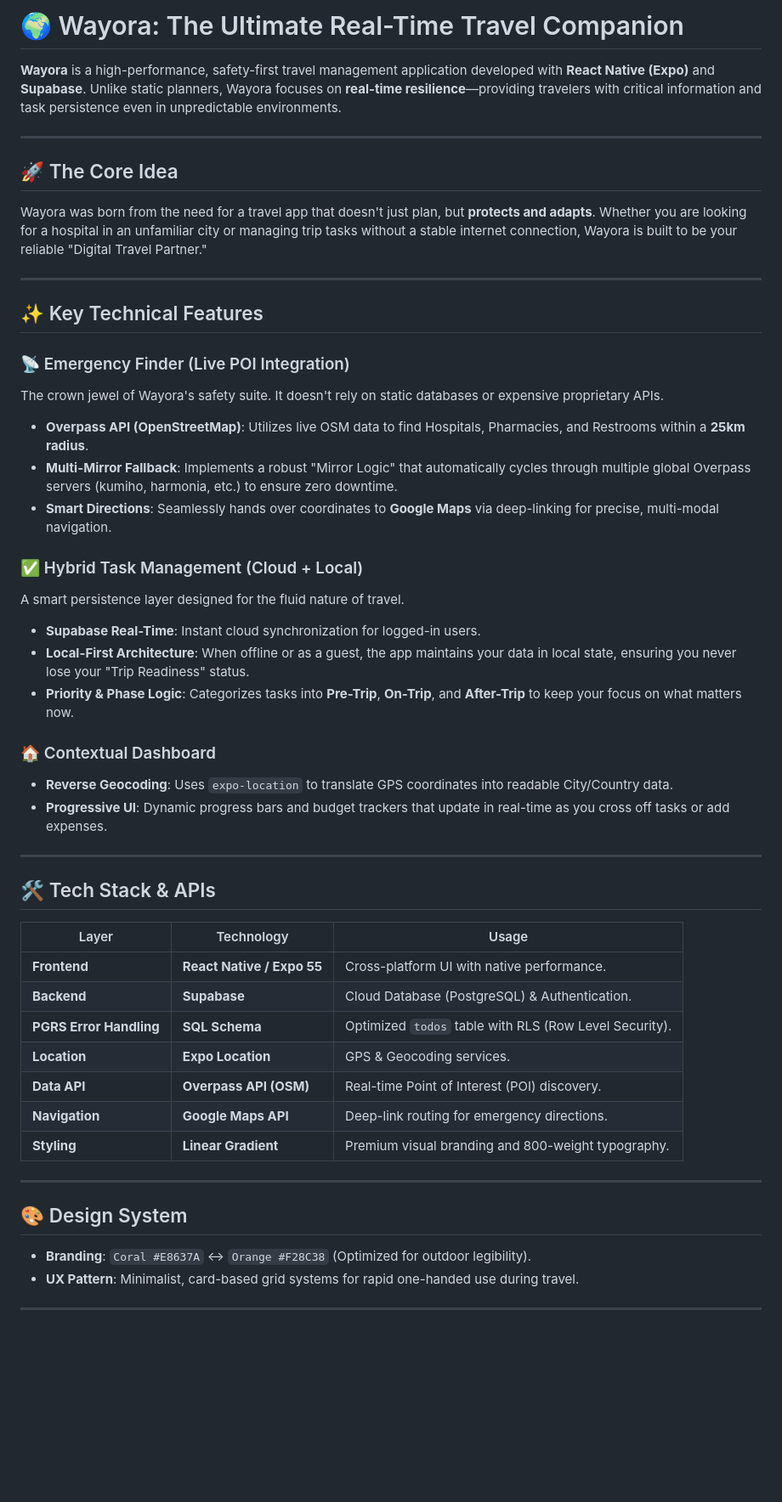
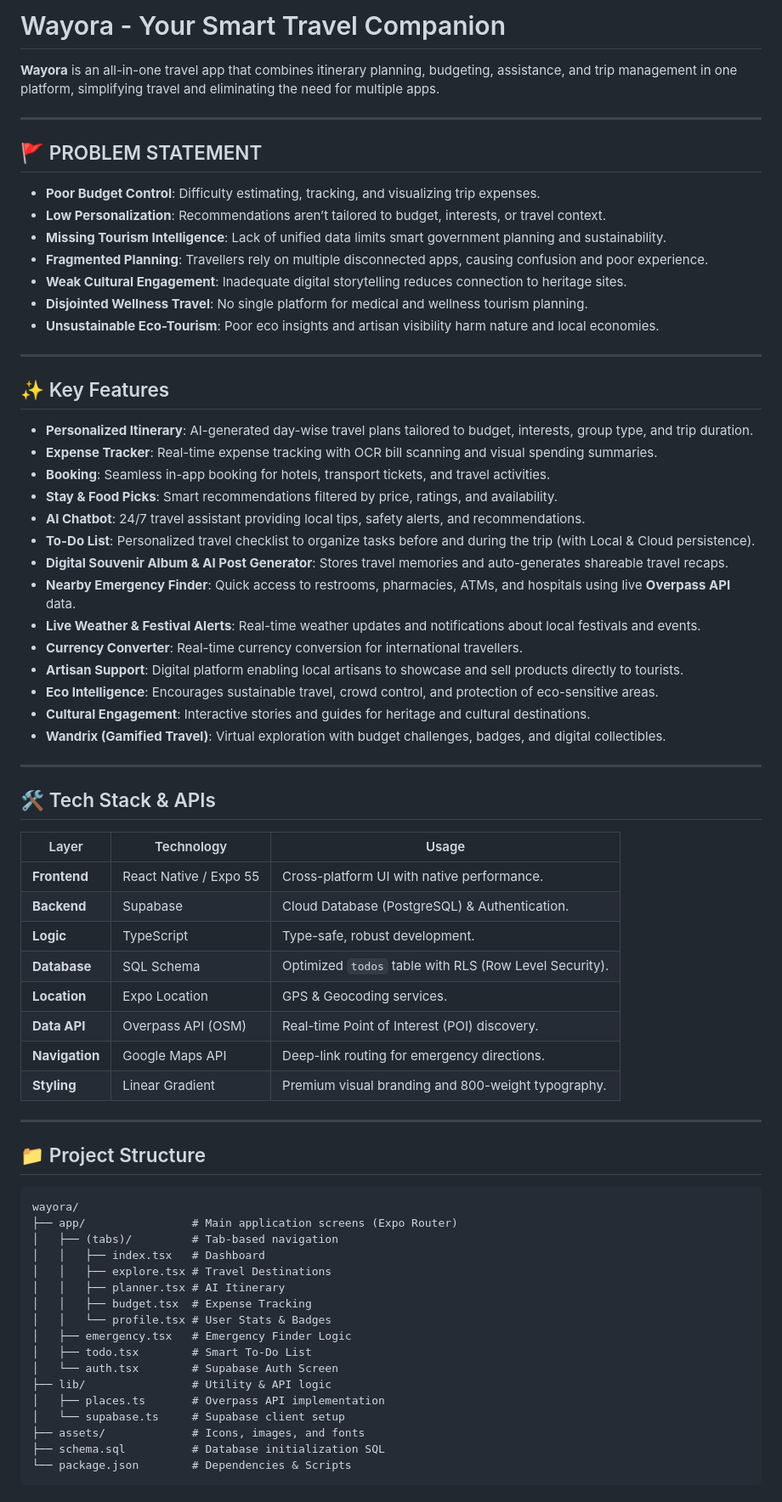
Before and after one commit to charulekha-06/WAYORA-, a Markdown page: README.md, the part around one of its changes. Shown at 85% size. GitHub-like rendering; blank space fills up the shorter version.

Commit message:
docs: use user-specified content for README

````diff
--- a/README.md
+++ b/README.md
@@ -1,31 +1,37 @@
-# 🌍 Wayora: The Ultimate Real-Time Travel Companion
+# Wayora - Your Smart Travel Companion
 
-**Wayora** is a high-performance, safety-first travel management application developed with **React Native (Expo)** and **Supabase**. Unlike static planners, Wayora focuses on **real-time resilience**—providing travelers with critical information and task persistence even in unpredictable environments.
+**Wayora** is an all-in-one travel app that combines itinerary planning, budgeting, assistance, and trip management in one platform, simplifying travel and eliminating the need for multiple apps.
 
 ---
 
-## 🚀 The Core Idea
-Wayora was born from the need for a travel app that doesn't just plan, but **protects and adapts**. Whether you are looking for a hospital in an unfamiliar city or managing trip tasks without a stable internet connection, Wayora is built to be your reliable "Digital Travel Partner."
+## 🚩 PROBLEM STATEMENT
+
+*   **Poor Budget Control**: Difficulty estimating, tracking, and visualizing trip expenses.
+*   **Low Personalization**: Recommendations aren’t tailored to budget, interests, or travel context.
+*   **Missing Tourism Intelligence**: Lack of unified data limits smart government planning and sustainability.
+*   **Fragmented Planning**: Travellers rely on multiple disconnected apps, causing confusion and poor experience.
+*   **Weak Cultural Engagement**: Inadequate digital storytelling reduces connection to heritage sites.
+*   **Disjointed Wellness Travel**: No single platform for medical and wellness tourism planning.
+*   **Unsustainable Eco-Tourism**: Poor eco insights and artisan visibility harm nature and local economies.
 
 ---
 
-## ✨ Key Technical Features
+## ✨ Key Features
 
-### 📡 Emergency Finder (Live POI Integration)
-The crown jewel of Wayora's safety suite. It doesn't rely on static databases or expensive proprietary APIs.
-*   **Overpass API (OpenStreetMap)**: Utilizes live OSM data to find Hospitals, Pharmacies, and Restrooms within a **25km radius**.
-*   **Multi-Mirror Fallback**: Implements a robust "Mirror Logic" that automatically cycles through multiple global Overpass servers (kumiho, harmonia, etc.) to ensure zero downtime.
-*   **Smart Directions**: Seamlessly hands over coordinates to **Google Maps** via deep-linking for precise, multi-modal navigation.
-
-### ✅ Hybrid Task Management (Cloud + Local)
-A smart persistence layer designed for the fluid nature of travel.
-*   **Supabase Real-Time**: Instant cloud synchronization for logged-in users.
-*   **Local-First Architecture**: When offline or as a guest, the app maintains your data in local state, ensuring you never lose your "Trip Readiness" status.
-*   **Priority & Phase Logic**: Categorizes tasks into **Pre-Trip**, **On-Trip**, and **After-Trip** to keep your focus on what matters now.
-
-### 🏠 Contextual Dashboard
-*   **Reverse Geocoding**: Uses `expo-location` to translate GPS coordinates into readable City/Country data.
-*   **Progressive UI**: Dynamic progress bars and budget trackers that update in real-time as you cross off tasks or add expenses.
+*   **Personalized Itinerary**: AI-generated day-wise travel plans tailored to budget, interests, group type, and trip duration.
+*   **Expense Tracker**: Real-time expense tracking with OCR bill scanning and visual spending summaries.
+*   **Booking**: Seamless in-app booking for hotels, transport tickets, and travel activities.
+*   **Stay & Food Picks**: Smart recommendations filtered by price, ratings, and availability.
+*   **AI Chatbot**: 24/7 travel assistant providing local tips, safety alerts, and recommendations.
+*   **To-Do List**: Personalized travel checklist to organize tasks before and during the trip (with Local & Cloud persistence).
+*   **Digital Souvenir Album & AI Post Generator**: Stores travel memories and auto-generates shareable travel recaps.
+*   **Nearby Emergency Finder**: Quick access to restrooms, pharmacies, ATMs, and hospitals using live **Overpass API** data.
+*   **Live Weather & Festival Alerts**: Real-time weather updates and notifications about local festivals and events.
+*   **Currency Converter**: Real-time currency conversion for international travellers.
+*   **Artisan Support**: Digital platform enabling local artisans to showcase and sell products directly to tourists.
+*   **Eco Intelligence**: Encourages sustainable travel, crowd control, and protection of eco-sensitive areas.
+*   **Cultural Engagement**: Interactive stories and guides for heritage and cultural destinations.
+*   **Wandrix (Gamified Travel)**: Virtual exploration with budget challenges, badges, and digital collectibles.
 
 ---
 
@@ -33,16 +39,36 @@ A smart persistence layer designed for the fluid nature of travel.
 
 | Layer | Technology | Usage |
 |-------|-----------|-------|
-| **Frontend** | **React Native / Expo 55** | Cross-platform UI with native performance. |
-| **Backend** | **Supabase** | Cloud Database (PostgreSQL) & Authentication. |
-| **PGRS Error Handling** | **SQL Schema** | Optimized `todos` table with RLS (Row Level Security). |
-| **Location** | **Expo Location** | GPS & Geocoding services. |
-| **Data API** | **Overpass API (OSM)** | Real-time Point of Interest (POI) discovery. |
-| **Navigation** | **Google Maps API** | Deep-link routing for emergency directions. |
-| **Styling** | **Linear Gradient** | Premium visual branding and 800-weight typography. |
+| **Frontend** | React Native / Expo 55 | Cross-platform UI with native performance. |
+| **Backend** | Supabase | Cloud Database (PostgreSQL) & Authentication. |
+| **Logic** | TypeScript | Type-safe, robust development. |
+| **Database** | SQL Schema | Optimized `todos` table with RLS (Row Level Security). |
+| **Location** | Expo Location | GPS & Geocoding services. |
+| **Data API** | Overpass API (OSM) | Real-time Point of Interest (POI) discovery. |
+| **Navigation** | Google Maps API | Deep-link routing for emergency directions. |
+| **Styling** | Linear Gradient | Premium visual branding and 800-weight typography. |
 
 ---
 
-## 🎨 Design System
-*   **Branding**: `Coral #E8637A` ↔ `Orange #F28C38` (Optimized for outdoor legibility).
-*   **UX Pattern**: Minimalist, card-based grid systems for rapid one-handed use during travel.
+## 📁 Project Structure
+
+```
+wayora/
+├── app/                # Main application screens (Expo Router)
+│   ├── (tabs)/         # Tab-based navigation
+│   │   ├── index.tsx   # Dashboard
+│   │   ├── explore.tsx # Travel Destinations
+│   │   ├── planner.tsx # AI Itinerary
+│   │   ├── budget.tsx  # Expense Tracking
+│   │   └── profile.tsx # User Stats & Badges
+│   ├── emergency.tsx   # Emergency Finder Logic
+│   ├── todo.tsx        # Smart To-Do List
+│   └── auth.tsx        # Supabase Auth Screen
+├── lib/                # Utility & API logic
+│   ├── places.ts       # Overpass API implementation
+│   └── supabase.ts     # Supabase client setup
+├── assets/             # Icons, images, and fonts
+├── schema.sql          # Database initialization SQL
+└── package.json        # Dependencies & Scripts
+```
+
````
Also changed, not shown: other parts of README.md (+30 -9 lines).
